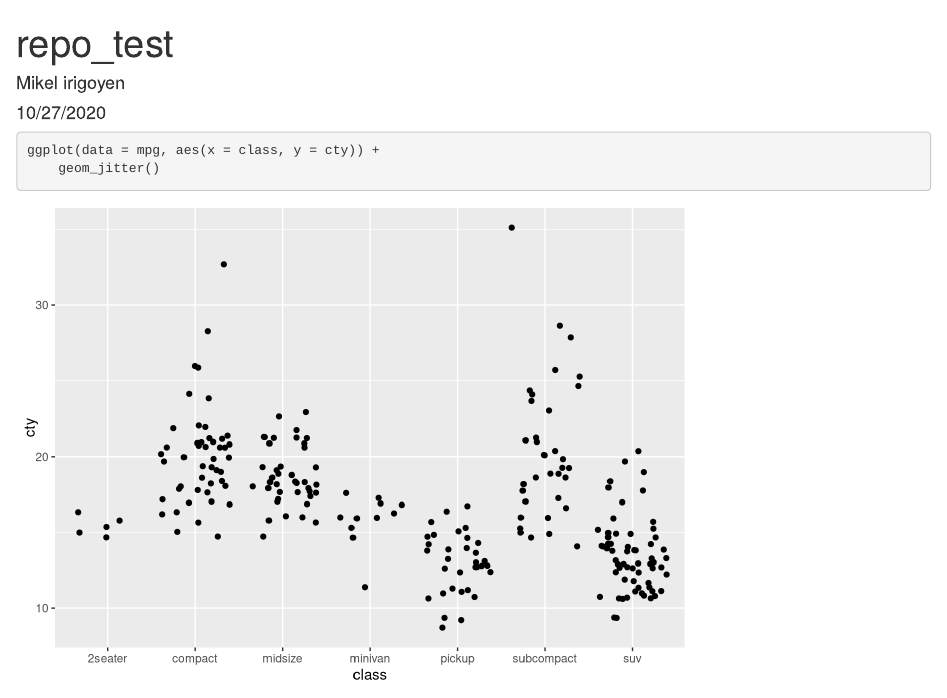
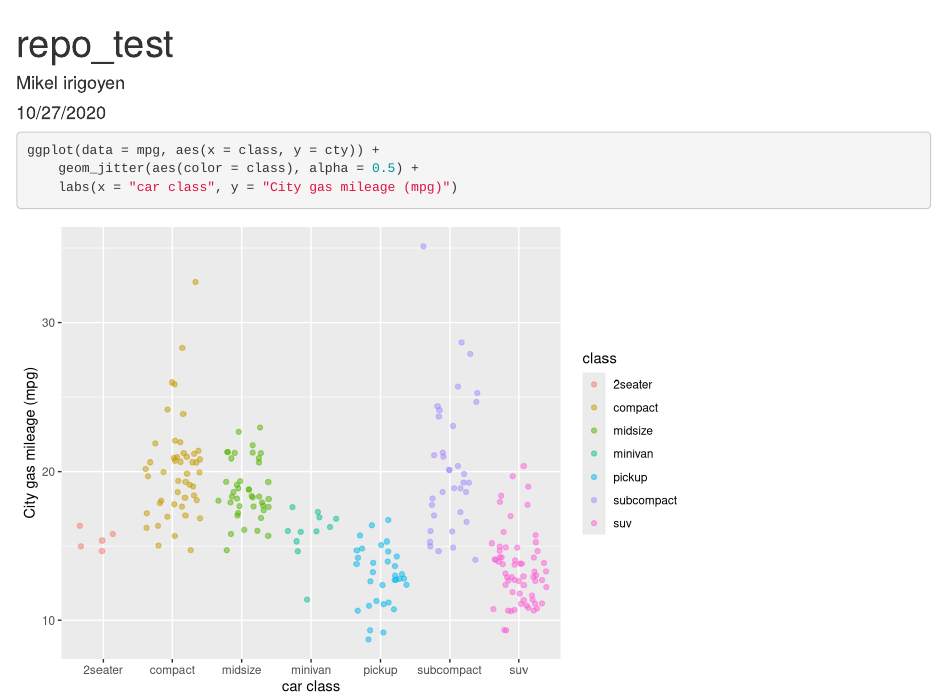
Before and after one commit to mikelirigoyen/test-repo, an R Markdown document (test_file.Rmd): the page in a window 1100 px wide, from its top. Rendered offline with R 4.5, knitr and Pandoc, with nearby package versions; code that draws random numbers runs with fixed seeds of ours.

Commit message:
updating jitter plot

````diff
--- a/test_file.Rmd
+++ b/test_file.Rmd
@@ -12,5 +12,7 @@ library(tidyverse)
 
 ```{r}
 ggplot(data = mpg, aes(x = class, y = cty)) +
-	geom_jitter()
+	geom_jitter(aes(color = class), alpha = 0.5) +
+	labs(x = "car class", y = "City gas mileage (mpg)")
+
 ```
````
Also changed, not shown: test_file.html.
